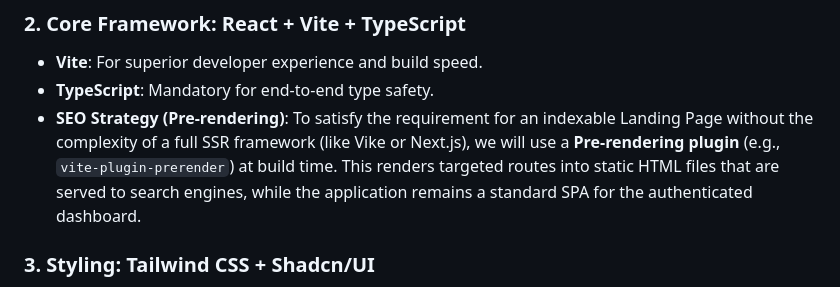
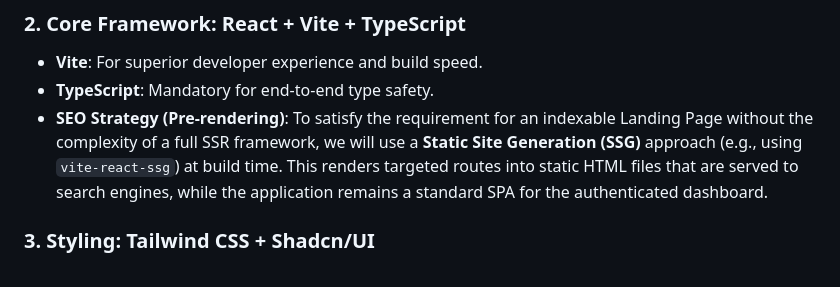
Before and after one commit to sjuresa/povzetkar, a Markdown page: docs/adr/0004-frontend-architecture.md, the part around the change. Drawn GitHub-style.

```diff
--- a/docs/adr/0004-frontend-architecture.md
+++ b/docs/adr/0004-frontend-architecture.md
@@ -21,7 +21,7 @@ We will implement the frontend using a **Monorepo** structure and the following
 ### 2. Core Framework: React + Vite + TypeScript
 *   **Vite**: For superior developer experience and build speed.
 *   **TypeScript**: Mandatory for end-to-end type safety.
-*   **SEO Strategy (Pre-rendering)**: To satisfy the requirement for an indexable Landing Page without the complexity of a full SSR framework (like Vike or Next.js), we will use a **Pre-rendering plugin** (e.g., `vite-plugin-prerender`) at build time. This renders targeted routes into static HTML files that are served to search engines, while the application remains a standard SPA for the authenticated dashboard.
+*   **SEO Strategy (Pre-rendering)**: To satisfy the requirement for an indexable Landing Page without the complexity of a full SSR framework, we will use a **Static Site Generation (SSG)** approach (e.g., using `vite-react-ssg`) at build time. This renders targeted routes into static HTML files that are served to search engines, while the application remains a standard SPA for the authenticated dashboard.
 
 ### 3. Styling: Tailwind CSS + Shadcn/UI
 *   **Tailwind CSS**: Uses design tokens (via CSS variables) allowing for easy global theme/design changes later.
```
Also changed, not shown: docs/versions/v0.12.0-tasks.md (+1 -1 lines).
